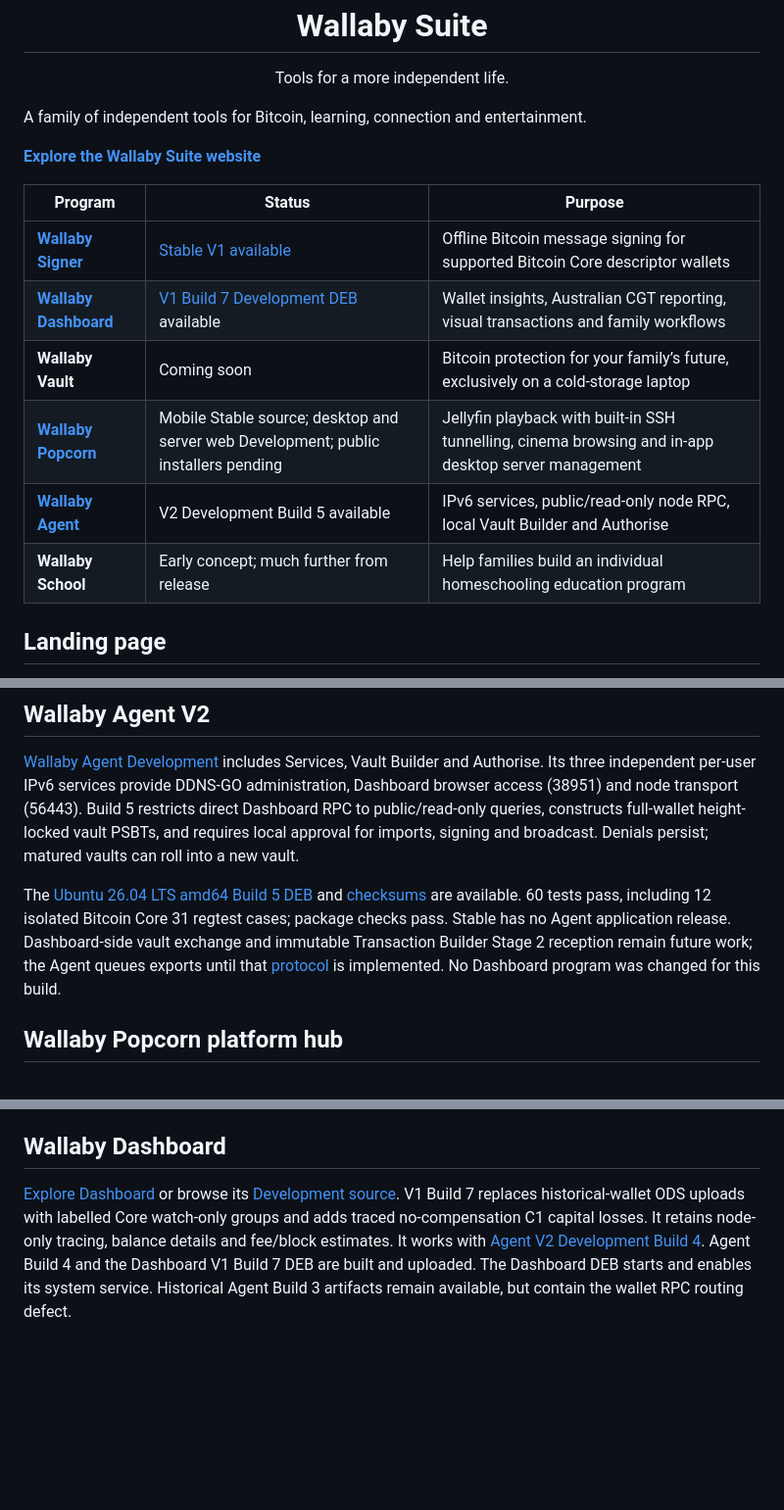
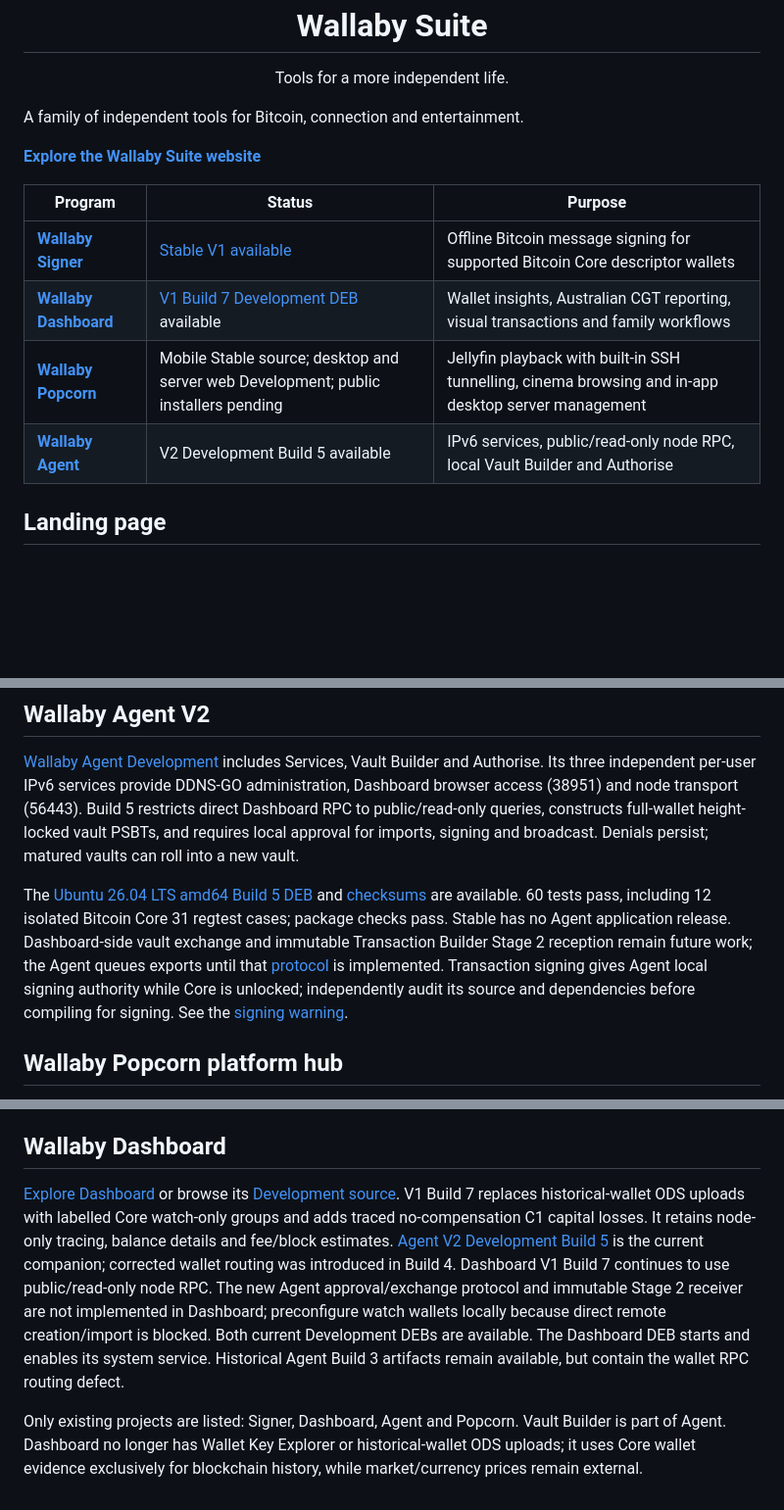
Before and after one commit to bluesilent9/wallaby-suite, a Markdown page: README.md, 3 parts joined by grey strips. Shown at 98% size. Rendered like a GitHub page; blank space fills up the shorter version.

Commit message:
List existing Suite projects and current Agent and Dashboard capabilities

```diff
--- a/README.md
+++ b/README.md
@@ -2,7 +2,7 @@
 <h1 align="center">Wallaby Suite</h1>
 <p align="center">Tools for a more independent life.</p>
 
-A family of independent tools for Bitcoin, learning, connection and entertainment.
+A family of independent tools for Bitcoin, connection and entertainment.
 
 **[Explore the Wallaby Suite website](https://bluesilent9.github.io/wallaby-suite/)**
 
@@ -10,10 +10,8 @@ A family of independent tools for Bitcoin, learning, connection and entertainmen
 | --- | --- | --- |
 | **[Wallaby Signer](https://github.com/bluesilent9/wallaby-signer)** | [Stable V1 available](https://github.com/bluesilent9/wallaby-signer/releases/tag/v1.0.0) | Offline Bitcoin message signing for supported Bitcoin Core descriptor wallets |
 | **[Wallaby Dashboard](https://bluesilent9.github.io/wallaby-suite/dashboard/)** | [V1 Build 7 Development DEB](https://github.com/bluesilent9/wallaby-dashboard/blob/Development/dist/wallaby-dashboard_1.0.0~dev7_all.deb) available | Wallet insights, Australian CGT reporting, visual transactions and family workflows |
-| **Wallaby Vault** | Coming soon | Bitcoin protection for your family’s future, exclusively on a cold-storage laptop |
 | **[Wallaby Popcorn](https://bluesilent9.github.io/wallaby-suite/popcorn/)** | Mobile Stable source; desktop and server web Development; public installers pending | Jellyfin playback with built-in SSH tunnelling, cinema browsing and in-app desktop server management |
 | **[Wallaby Agent](https://github.com/bluesilent9/wallaby-agent/tree/Development)** | V2 Development Build 5 available |  IPv6 services, public/read-only node RPC, local Vault Builder and Authorise |
-| **Wallaby School** | Early concept; much further from release | Help families build an individual homeschooling education program |
 
 ## Landing page
 
@@ -34,7 +32,7 @@ This repository contains the suite landing page only. Product code and downloads
 
 [Wallaby Agent Development](https://github.com/bluesilent9/wallaby-agent/tree/Development) includes Services, Vault Builder and Authorise. Its three independent per-user IPv6 services provide DDNS-GO administration, Dashboard browser access (38951) and node transport (56443). Build 5 restricts direct Dashboard RPC to public/read-only queries, constructs full-wallet height-locked vault PSBTs, and requires local approval for imports, signing and broadcast. Denials persist; matured vaults can roll into a new vault.
 
-The [Ubuntu 26.04 LTS amd64 Build 5 DEB](https://github.com/bluesilent9/wallaby-agent/blob/Development/dist/wallaby-agent_2.0.0~dev5_amd64.deb) and [checksums](https://github.com/bluesilent9/wallaby-agent/blob/Development/dist/SHA256SUMS.txt) are available. 60 tests pass, including 12 isolated Bitcoin Core 31 regtest cases; package checks pass. Stable has no Agent application release. Dashboard-side vault exchange and immutable Transaction Builder Stage 2 reception remain future work; the Agent queues exports until that [protocol](https://github.com/bluesilent9/wallaby-agent/blob/Development/APPROVAL_PROTOCOL.md) is implemented. No Dashboard program was changed for this build.
+The [Ubuntu 26.04 LTS amd64 Build 5 DEB](https://github.com/bluesilent9/wallaby-agent/blob/Development/dist/wallaby-agent_2.0.0~dev5_amd64.deb) and [checksums](https://github.com/bluesilent9/wallaby-agent/blob/Development/dist/SHA256SUMS.txt) are available. 60 tests pass, including 12 isolated Bitcoin Core 31 regtest cases; package checks pass. Stable has no Agent application release. Dashboard-side vault exchange and immutable Transaction Builder Stage 2 reception remain future work; the Agent queues exports until that [protocol](https://github.com/bluesilent9/wallaby-agent/blob/Development/APPROVAL_PROTOCOL.md) is implemented. Transaction signing gives Agent local signing authority while Core is unlocked; independently audit its source and dependencies before compiling for signing. See the [signing warning](https://github.com/bluesilent9/wallaby-agent/blob/Development/README.md).
 
 ## Wallaby Popcorn platform hub
 
@@ -45,4 +43,7 @@ Wallaby Popcorn Server is the overall installation. Its installer requires a com
 
 ## Wallaby Dashboard
 
-[Explore Dashboard](https://bluesilent9.github.io/wallaby-suite/dashboard/) or browse its [Development source](https://github.com/bluesilent9/wallaby-dashboard/tree/Development). V1 Build 7 replaces historical-wallet ODS uploads with labelled Core watch-only groups and adds traced no-compensation C1 capital losses. It retains node-only tracing, balance details and fee/block estimates. It works with [Agent V2 Development Build 4](https://github.com/bluesilent9/wallaby-agent/tree/Development). Agent Build 4 and the Dashboard V1 Build 7 DEB are built and uploaded. The Dashboard DEB starts and enables its system service. Historical Agent Build 3 artifacts remain available, but contain the wallet RPC routing defect.
+[Explore Dashboard](https://bluesilent9.github.io/wallaby-suite/dashboard/) or browse its [Development source](https://github.com/bluesilent9/wallaby-dashboard/tree/Development). V1 Build 7 replaces historical-wallet ODS uploads with labelled Core watch-only groups and adds traced no-compensation C1 capital losses. It retains node-only tracing, balance details and fee/block estimates. [Agent V2 Development Build 5](https://github.com/bluesilent9/wallaby-agent/tree/Development) is the current companion; corrected wallet routing was introduced in Build 4. Dashboard V1 Build 7 continues to use public/read-only node RPC. The new Agent approval/exchange protocol and immutable Stage 2 receiver are not implemented in Dashboard; preconfigure watch wallets locally because direct remote creation/import is blocked. Both current Development DEBs are available. The Dashboard DEB starts and enables its system service. Historical Agent Build 3 artifacts remain available, but contain the wallet RPC routing defect.
+
+
+Only existing projects are listed: Signer, Dashboard, Agent and Popcorn. Vault Builder is part of Agent. Dashboard no longer has Wallet Key Explorer or historical-wallet ODS uploads; it uses Core wallet evidence exclusively for blockchain history, while market/currency prices remain external.
```
